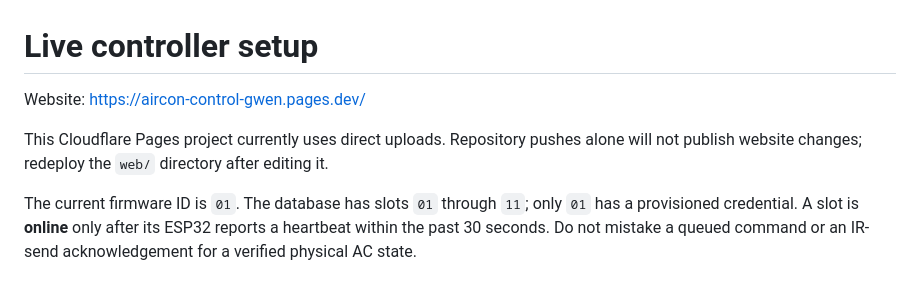
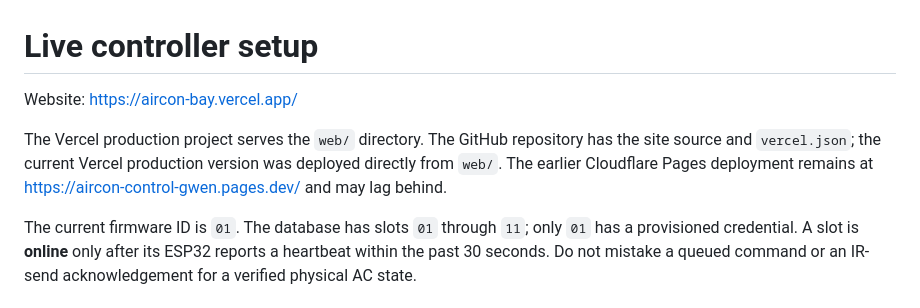
Before and after one commit to chiii321/Aircon, a Markdown page: docs/live-setup.md, the part around the change. Drawn GitHub-style.

Commit message:
Document Vercel production site

```diff
--- a/docs/live-setup.md
+++ b/docs/live-setup.md
@@ -1,8 +1,8 @@
 # Live controller setup
 
-Website: https://aircon-control-gwen.pages.dev/
+Website: https://aircon-bay.vercel.app/
 
-This Cloudflare Pages project currently uses direct uploads. Repository pushes alone will not publish website changes; redeploy the `web/` directory after editing it.
+The Vercel production project serves the `web/` directory. The GitHub repository has the site source and `vercel.json`; the current Vercel production version was deployed directly from `web/`. The earlier Cloudflare Pages deployment remains at https://aircon-control-gwen.pages.dev/ and may lag behind.
 
 The current firmware ID is `01`. The database has slots `01` through `11`; only `01` has a provisioned credential. A slot is **online** only after its ESP32 reports a heartbeat within the past 30 seconds. Do not mistake a queued command or an IR-send acknowledgement for a verified physical AC state.
 
```
